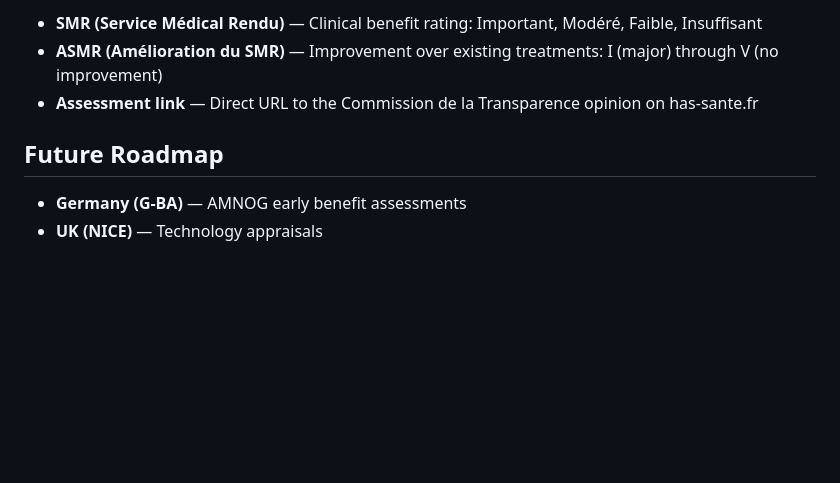
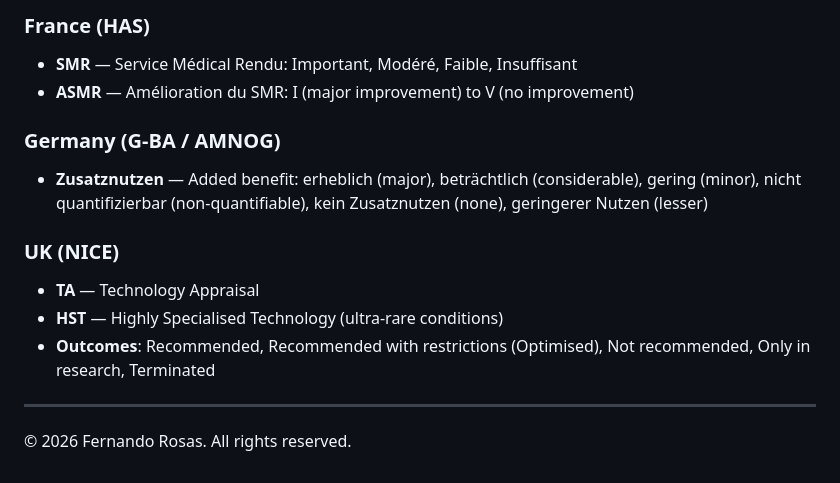
Before and after one commit to fernando9017/HTA-Reimbursement-Price, a Markdown page: README.md, the part around one of its changes. Rendered like a GitHub page; blank space fills up the shorter version.

```diff
--- a/README.md
+++ b/README.md
@@ -80,9 +142,16 @@ The HAS adapter retrieves data from the BDPM (Base de Données Publique des Méd
 
-- **SMR (Service Médical Rendu)** — Clinical benefit rating: Important, Modéré, Faible, Insuffisant
-- **ASMR (Amélioration du SMR)** — Improvement over existing treatments: I (major) through V (no improvement)
-- **Assessment link** — Direct URL to the Commission de la Transparence opinion on has-sante.fr
+### France (HAS)
+- **SMR** — Service Médical Rendu: Important, Modéré, Faible, Insuffisant
+- **ASMR** — Amélioration du SMR: I (major improvement) to V (no improvement)
 
-## Future Roadmap
+### Germany (G-BA / AMNOG)
+- **Zusatznutzen** — Added benefit: erheblich (major), beträchtlich (considerable), gering (minor), nicht quantifizierbar (non-quantifiable), kein Zusatznutzen (none), geringerer Nutzen (lesser)
 
-- **Germany (G-BA)** — AMNOG early benefit assessments
-- **UK (NICE)** — Technology appraisals
+### UK (NICE)
+- **TA** — Technology Appraisal
+- **HST** — Highly Specialised Technology (ultra-rare conditions)
+- **Outcomes**: Recommended, Recommended with restrictions (Optimised), Not recommended, Only in research, Terminated
+
+---
+
+© 2026 Fernando Rosas. All rights reserved.
```
Also changed, not shown: other parts of README.md (+96 -34 lines).
